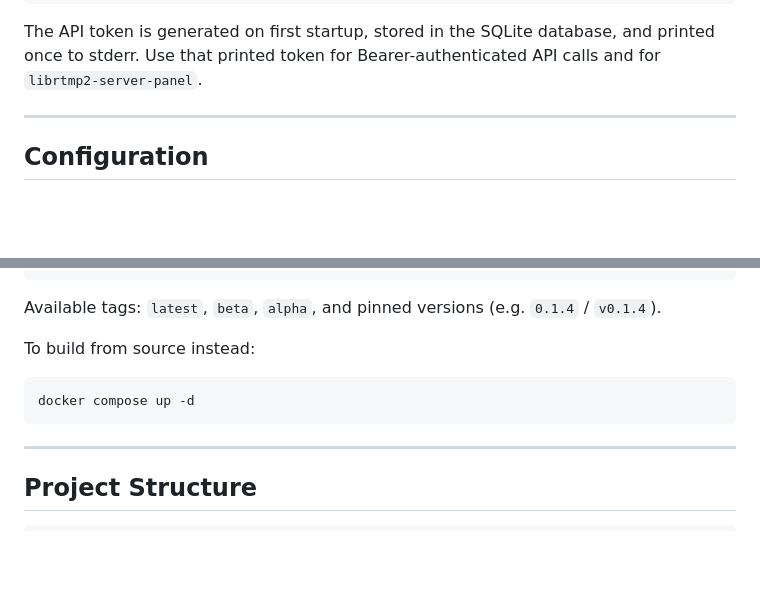
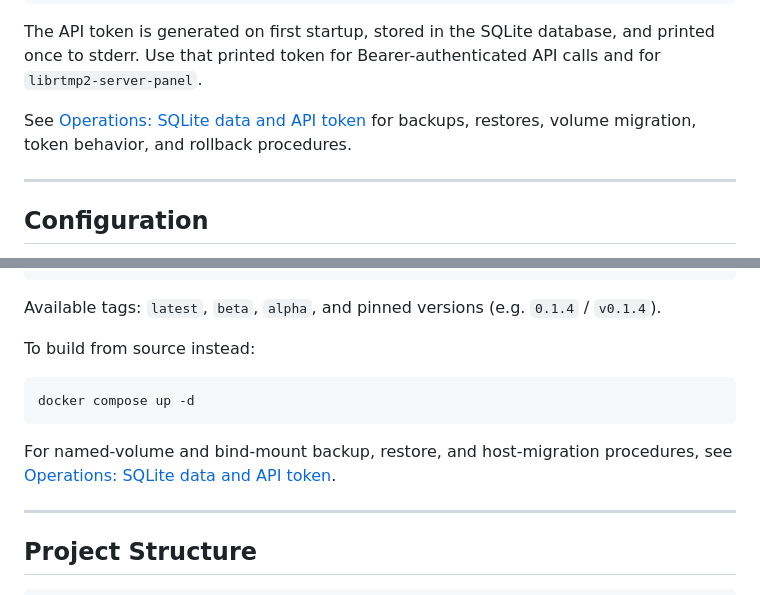
Before and after one commit to OpenRTMP/librtmp2-server, a Markdown page: README.md, 2 parts joined by grey strips. Drawn GitHub-style; blank space fills up the shorter version.

Commit message:
docs: add database operations guide

````diff
--- a/README.md
+++ b/README.md
@@ -129,6 +129,9 @@ LRTMP2_DB=./server.db ./target/release/librtmp2-server -p 1935 -w 8080 -v
 ```
 
 The API token is generated on first startup, stored in the SQLite database, and printed once to stderr. Use that printed token for Bearer-authenticated API calls and for `librtmp2-server-panel`.
+
+See [Operations: SQLite data and API token](docs/operations.md) for backups,
+restores, volume migration, token behavior, and rollback procedures.
 
 ---
 
@@ -448,6 +451,9 @@ To build from source instead:
 docker compose up -d
 ```
 
+For named-volume and bind-mount backup, restore, and host-migration procedures,
+see [Operations: SQLite data and API token](docs/operations.md).
+
 ---
 
 ## Project Structure
````
Also changed, not shown: docs/operations.md (added, +305 -0 lines).
